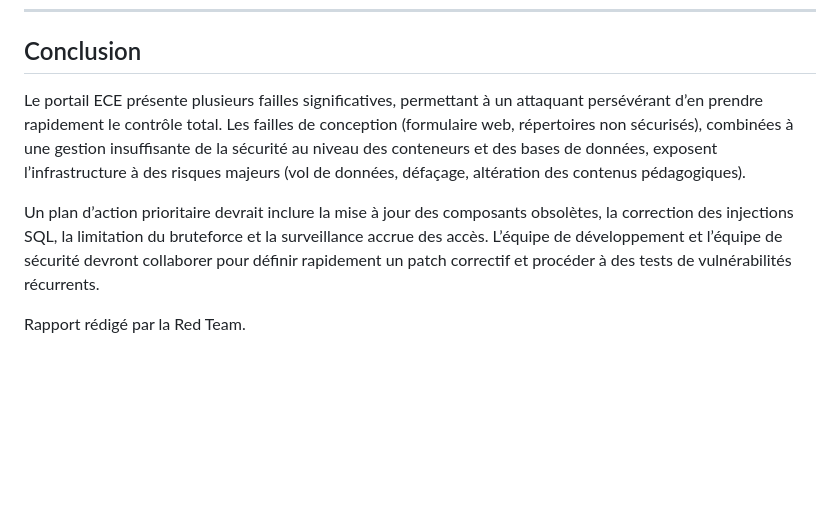
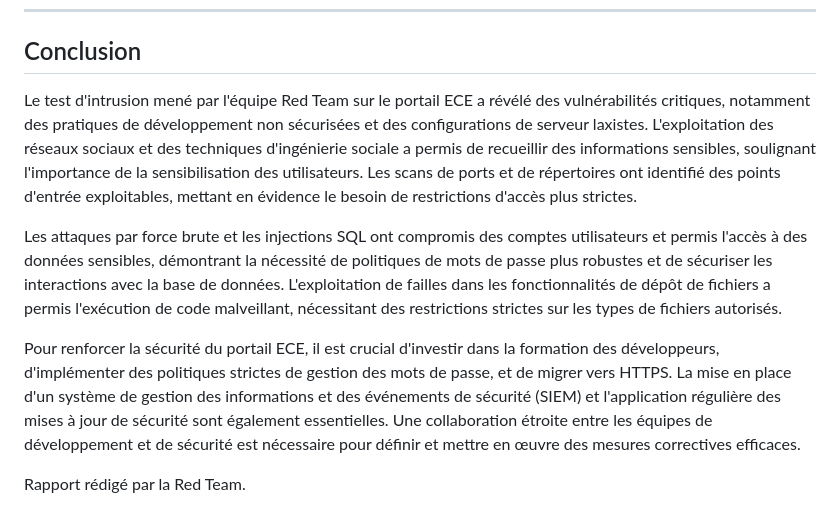
Before and after one commit to Atlas002/SecSI_2025, a Markdown page: Projet/RedTeam/README.md, the part around the change. GitHub-like rendering; blank space fills up the shorter version.

```diff
--- a/Projet/RedTeam/README.md
+++ b/Projet/RedTeam/README.md
@@ -322,8 +322,10 @@ Enfin, sensibiliser les utilisateurs aux techniques de phishing et aux bonnes pr
 
 ## Conclusion
 
-Le portail ECE présente plusieurs failles significatives, permettant à un attaquant persévérant d’en prendre rapidement le contrôle total. Les failles de conception (formulaire web, répertoires non sécurisés), combinées à une gestion insuffisante de la sécurité au niveau des conteneurs et des bases de données, exposent l’infrastructure à des risques majeurs (vol de données, défaçage, altération des contenus pédagogiques).
+Le test d'intrusion mené par l'équipe Red Team sur le portail ECE a révélé des vulnérabilités critiques, notamment des pratiques de développement non sécurisées et des configurations de serveur laxistes. L'exploitation des réseaux sociaux et des techniques d'ingénierie sociale a permis de recueillir des informations sensibles, soulignant l'importance de la sensibilisation des utilisateurs. Les scans de ports et de répertoires ont identifié des points d'entrée exploitables, mettant en évidence le besoin de restrictions d'accès plus strictes.
 
-Un plan d’action prioritaire devrait inclure la mise à jour des composants obsolètes, la correction des injections SQL, la limitation du bruteforce et la surveillance accrue des accès. L’équipe de développement et l’équipe de sécurité devront collaborer pour définir rapidement un patch correctif et procéder à des tests de vulnérabilités récurrents.
+Les attaques par force brute et les injections SQL ont compromis des comptes utilisateurs et permis l'accès à des données sensibles, démontrant la nécessité de politiques de mots de passe plus robustes et de sécuriser les interactions avec la base de données. L'exploitation de failles dans les fonctionnalités de dépôt de fichiers a permis l'exécution de code malveillant, nécessitant des restrictions strictes sur les types de fichiers autorisés.
+
+Pour renforcer la sécurité du portail ECE, il est crucial d'investir dans la formation des développeurs, d'implémenter des politiques strictes de gestion des mots de passe, et de migrer vers HTTPS. La mise en place d'un système de gestion des informations et des événements de sécurité (SIEM) et l'application régulière des mises à jour de sécurité sont également essentielles. Une collaboration étroite entre les équipes de développement et de sécurité est nécessaire pour définir et mettre en œuvre des mesures correctives efficaces.
 
 Rapport rédigé par la Red Team.
```
